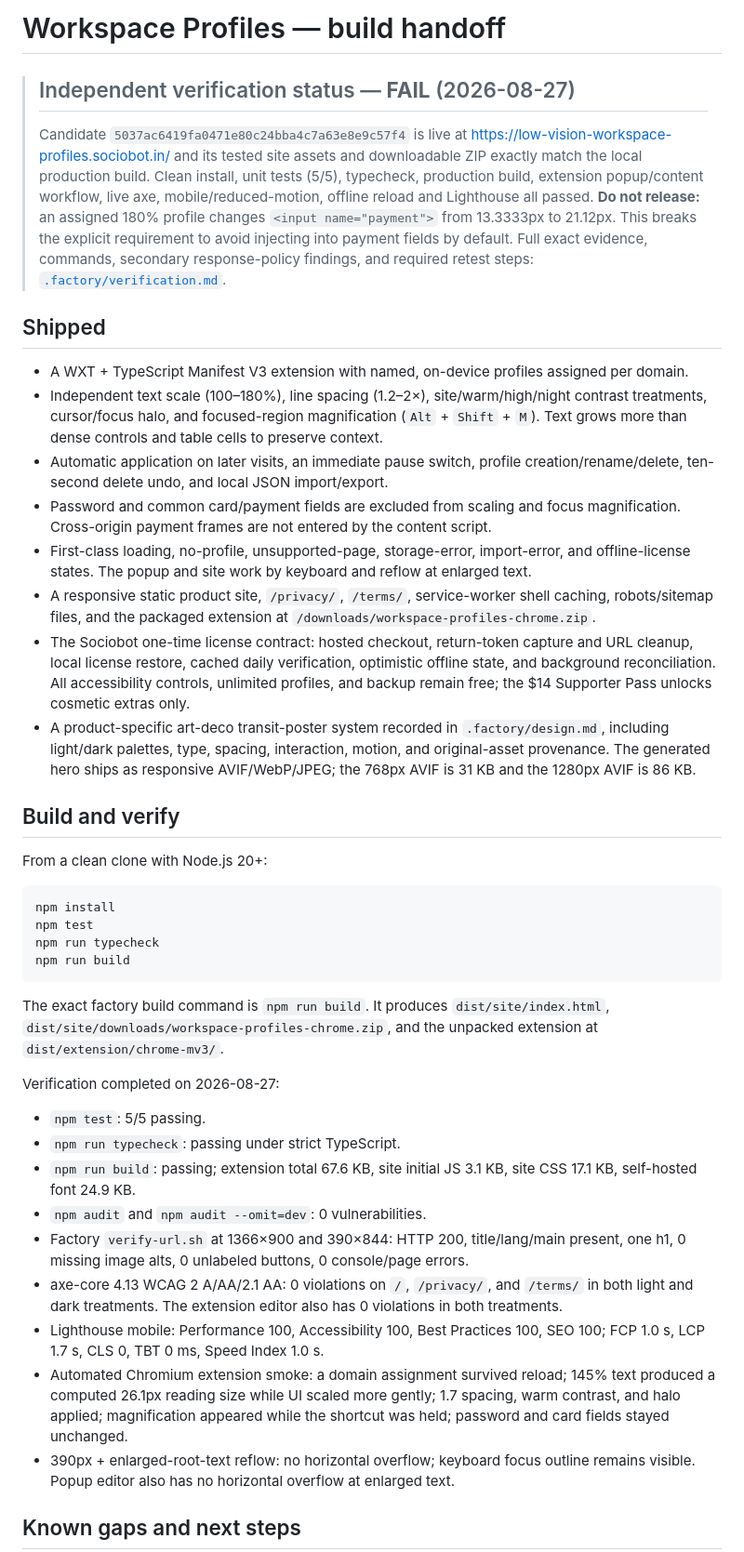
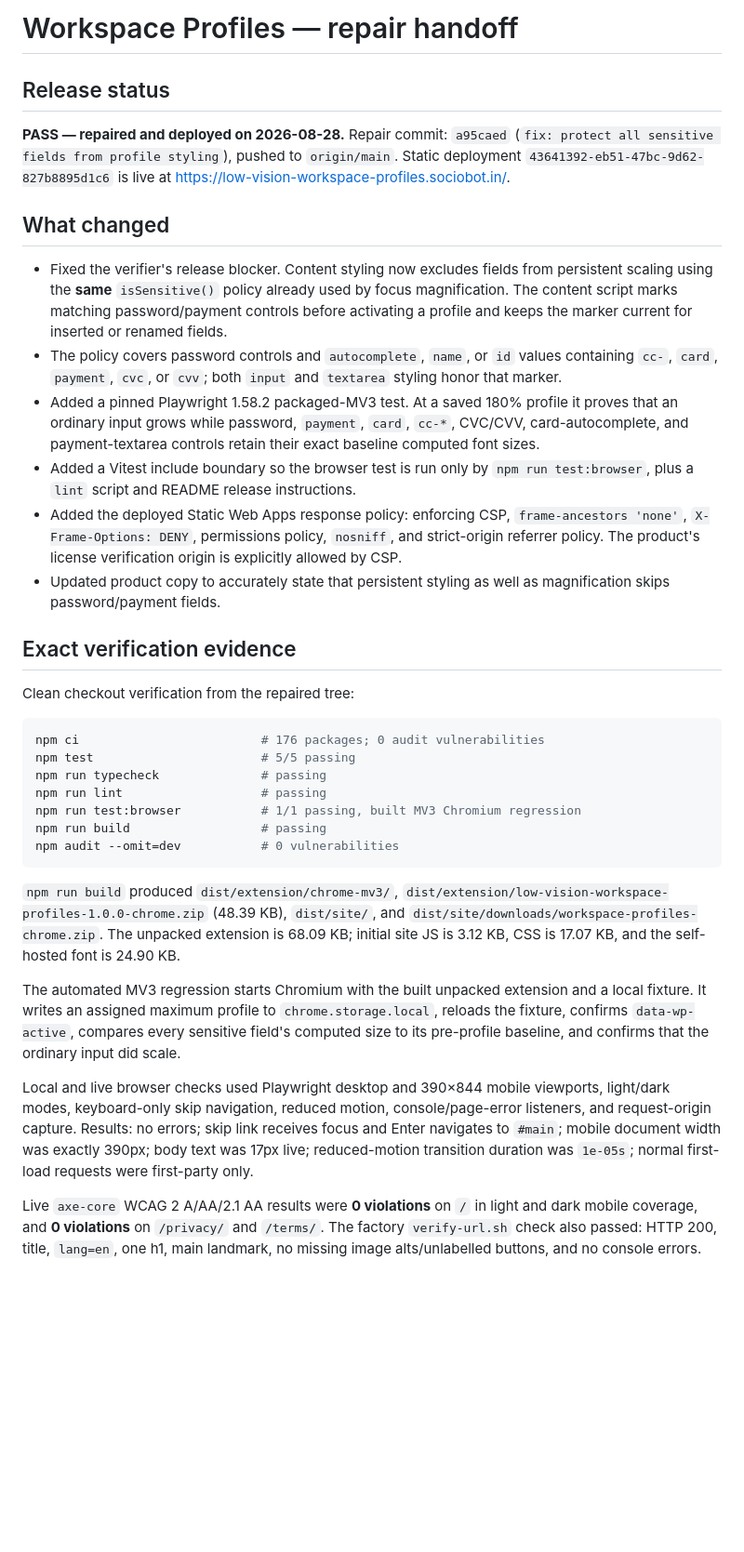
Before and after one commit to B-Divyesh/sf-low-vision-workspace-profiles, a Markdown page: .factory/handoff.md, the part around one of its changes. Shown at 93% size. Rendered like a GitHub page; blank space fills up the shorter version.

Commit message:
docs: record repair verification

````diff
--- a/.factory/handoff.md
+++ b/.factory/handoff.md
@@ -1,44 +1,37 @@
-# Workspace Profiles — build handoff
+# Workspace Profiles — repair handoff
 
-> ## Independent verification status — **FAIL** (2026-08-27)
->
-> Candidate `5037ac6419fa0471e80c24bba4c7a63e8e9c57f4` is live at https://low-vision-workspace-profiles.sociobot.in/ and its tested site assets and downloadable ZIP exactly match the local production build. Clean install, unit tests (5/5), typecheck, production build, extension popup/content workflow, live axe, mobile/reduced-motion, offline reload and Lighthouse all passed. **Do not release:** an assigned 180% profile changes `<input name="payment">` from 13.3333px to 21.12px. This breaks the explicit requirement to avoid injecting into payment fields by default. Full exact evidence, commands, secondary response-policy findings, and required retest steps: [`.factory/verification.md`](verification.md).
+## Release status
 
-## Shipped
+**PASS — repaired and deployed on 2026-08-28.** Repair commit: `a95caed` (`fix: protect all sensitive fields from profile styling`), pushed to `origin/main`. Static deployment `43641392-eb51-47bc-9d62-827b8895d1c6` is live at https://low-vision-workspace-profiles.sociobot.in/.
 
-- A WXT + TypeScript Manifest V3 extension with named, on-device profiles assigned per domain.
-- Independent text scale (100–180%), line spacing (1.2–2×), site/warm/high/night contrast treatments, cursor/focus halo, and focused-region magnification (`Alt` + `Shift` + `M`). Text grows more than dense controls and table cells to preserve context.
-- Automatic application on later visits, an immediate pause switch, profile creation/rename/delete, ten-second delete undo, and local JSON import/export.
-- Password and common card/payment fields are excluded from scaling and focus magnification. Cross-origin payment frames are not entered by the content script.
-- First-class loading, no-profile, unsupported-page, storage-error, import-error, and offline-license states. The popup and site work by keyboard and reflow at enlarged text.
-- A responsive static product site, `/privacy/`, `/terms/`, service-worker shell caching, robots/sitemap files, and the packaged extension at `/downloads/workspace-profiles-chrome.zip`.
-- The Sociobot one-time license contract: hosted checkout, return-token capture and URL cleanup, local license restore, cached daily verification, optimistic offline state, and background reconciliation. All accessibility controls, unlimited profiles, and backup remain free; the $14 Supporter Pass unlocks cosmetic extras only.
-- A product-specific art-deco transit-poster system recorded in `.factory/design.md`, including light/dark palettes, type, spacing, interaction, motion, and original-asset provenance. The generated hero ships as responsive AVIF/WebP/JPEG; the 768px AVIF is 31 KB and the 1280px AVIF is 86 KB.
+## What changed
 
-## Build and verify
+- Fixed the verifier's release blocker. Content styling now excludes fields from persistent scaling using the **same** `isSensitive()` policy already used by focus magnification. The content script marks matching password/payment controls before activating a profile and keeps the marker current for inserted or renamed fields.
+- The policy covers password controls and `autocomplete`, `name`, or `id` values containing `cc-`, `card`, `payment`, `cvc`, or `cvv`; both `input` and `textarea` styling honor that marker.
+- Added a pinned Playwright 1.58.2 packaged-MV3 test. At a saved 180% profile it proves that an ordinary input grows while password, `payment`, `card`, `cc-*`, CVC/CVV, card-autocomplete, and payment-textarea controls retain their exact baseline computed font sizes.
+- Added a Vitest include boundary so the browser test is run only by `npm run test:browser`, plus a `lint` script and README release instructions.
+- Added the deployed Static Web Apps response policy: enforcing CSP, `frame-ancestors 'none'`, `X-Frame-Options: DENY`, permissions policy, `nosniff`, and strict-origin referrer policy. The product's license verification origin is explicitly allowed by CSP.
+- Updated product copy to accurately state that persistent styling as well as magnification skips password/payment fields.
 
-From a clean clone with Node.js 20+:
+## Exact verification evidence
+
+Clean checkout verification from the repaired tree:
 
 ```sh
-npm install
-npm test
-npm run typecheck
-npm run build
+npm ci                         # 176 packages; 0 audit vulnerabilities
+npm test                       # 5/5 passing
+npm run typecheck              # passing
+npm run lint                   # passing
+npm run test:browser           # 1/1 passing, built MV3 Chromium regression
+npm run build                  # passing
+npm audit --omit=dev           # 0 vulnerabilities
 ```
 
-The exact factory build command is `npm run build`. It produces `dist/site/index.html`, `dist/site/downloads/workspace-profiles-chrome.zip`, and the unpacked extension at `dist/extension/chrome-mv3/`.
+`npm run build` produced `dist/extension/chrome-mv3/`, `dist/extension/low-vision-workspace-profiles-1.0.0-chrome.zip` (48.39 KB), `dist/site/`, and `dist/site/downloads/workspace-profiles-chrome.zip`. The unpacked extension is 68.09 KB; initial site JS is 3.12 KB, CSS is 17.07 KB, and the self-hosted font is 24.90 KB.
 
-Verification completed on 2026-08-27:
+The automated MV3 regression starts Chromium with the built unpacked extension and a local fixture. It writes an assigned maximum profile to `chrome.storage.local`, reloads the fixture, confirms `data-wp-active`, compares every sensitive field's computed size to its pre-profile baseline, and confirms that the ordinary input did scale.
 
-- `npm test`: 5/5 passing.
-- `npm run typecheck`: passing under strict TypeScript.
-- `npm run build`: passing; extension total 67.6 KB, site initial JS 3.1 KB, site CSS 17.1 KB, self-hosted font 24.9 KB.
-- `npm audit` and `npm audit --omit=dev`: 0 vulnerabilities.
-- Factory `verify-url.sh` at 1366×900 and 390×844: HTTP 200, title/lang/main present, one h1, 0 missing image alts, 0 unlabeled buttons, 0 console/page errors.
-- axe-core 4.13 WCAG 2 A/AA/2.1 AA: 0 violations on `/`, `/privacy/`, and `/terms/` in both light and dark treatments. The extension editor also has 0 violations in both treatments.
-- Lighthouse mobile: Performance 100, Accessibility 100, Best Practices 100, SEO 100; FCP 1.0 s, LCP 1.7 s, CLS 0, TBT 0 ms, Speed Index 1.0 s.
-- Automated Chromium extension smoke: a domain assignment survived reload; 145% text produced a computed 26.1px reading size while UI scaled more gently; 1.7 spacing, warm contrast, and halo applied; magnification appeared while the shortcut was held; password and card fields stayed unchanged.
-- 390px + enlarged-root-text reflow: no horizontal overflow; keyboard focus outline remains visible. Popup editor also has no horizontal overflow at enlarged text.
+Local and live browser checks used Playwright desktop and 390×844 mobile viewports, light/dark modes, keyboard-only skip navigation, reduced motion, console/page-error listeners, and request-origin capture. Results: no errors; skip link receives focus and Enter navigates to `#main`; mobile document width was exactly 390px; body text was 17px live; reduced-motion transition duration was `1e-05s`; normal first-load requests were first-party only.
 
-## Known gaps and next steps
+Live `axe-core` WCAG 2 A/AA/2.1 AA results were **0 violations** on `/` in light and dark mobile coverage, and **0 violations** on `/privacy/` and `/terms/`. The factory `verify-url.sh` check also passed: HTTP 200, title, `lang=en`, one h1, main landmark, no missing image alts/unlabelled buttons, and no console errors.
 
````
Also changed, not shown: other parts of .factory/handoff.md (+19 -5 lines).
